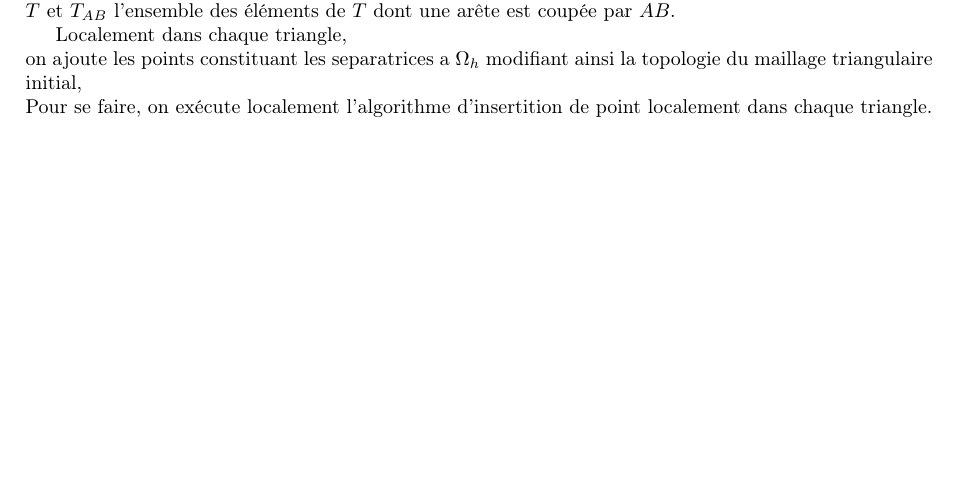
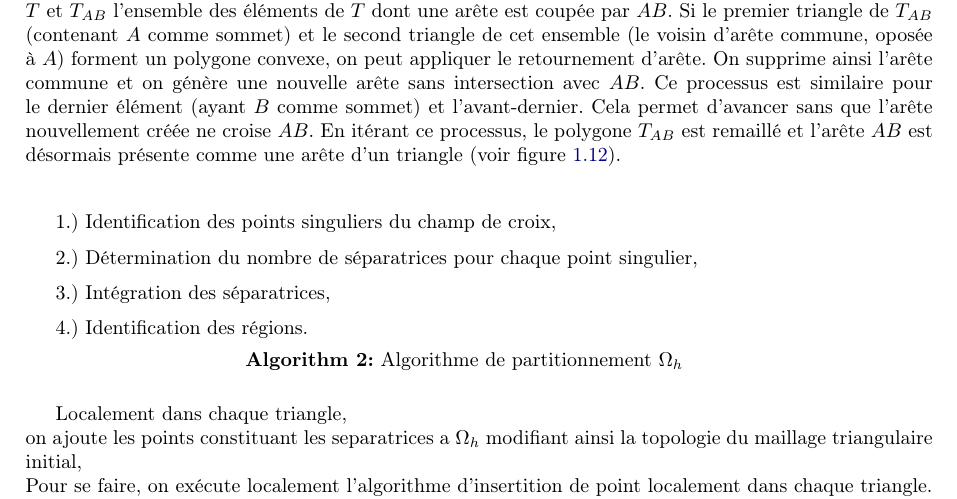
Before and after one commit to Mich-a-elis/PhD, a LaTeX book (main.tex, which reads 2-chapters/2-3-algorithme.tex): part of page 12 of 22, cut so that both start at the same text, the shorter picture padded with empty space. Compiled offline with pdfLaTeX.

Commit message:
quelques modifs

```diff
--- a/2-chapters/2-3-algorithme.tex
+++ b/2-chapters/2-3-algorithme.tex
@@ -543,7 +543,7 @@ Considérons $T$ comme un triangle de $\Omega_h$ traversé par certains segments
 \label{fig:exemple_insert_pt}
 \end{figure}
 
-Sur la figure illustrée par la référence \ref{fig:exemple_insert_pt}, nous avons quatre segments de séparatrices à considérer ($DH$, $HE$, $HG$, $FH$). Nous procédons donc à l'insertion séquentielle des points $D$, $E$, $F$, $G$, $H$ (l'ordre d'insertion est sans importance). On se retrouve alors avec un raffinement local contenant tous les points nécessaire à la suite du processus. Le raffinement ainsi produit ne contient pas en général dans la liste de ses arêtes les segments des séparatrices. La suite du processus consistera à recenser les segments des séparatrices qui n'ont pas été généré suite à l'insertion des points puis à procéder à des ajustements locaux pour garantir leur présence dans le raffinement effectué. Plus précisement, nous effectuerons des retournements d'arêtes en nous inspirant de la méthode de génération de maillages de type Voronoi, telle qu'exposée dans \cite{georgegeneration}: soit $T$ le maillage local correspondant au raffinement précédemment construit. Avec cette notation, nous identifions le triangle $T$ et son maillage local. Soit $AB$ un segment non présente dans $T$ et $T_{AB}$ l'ensemble des éléments de $T$ dont une arête est coupée par $AB$.
+Sur la figure illustrée par la référence \ref{fig:exemple_insert_pt}, nous avons quatre segments de séparatrices à considérer ($DH$, $HE$, $HG$, $FH$). Nous procédons donc à l'insertion séquentielle des points $D$, $E$, $F$, $G$, $H$ (l'ordre d'insertion est sans importance). On se retrouve alors avec un raffinement local contenant tous les points nécessaire à la suite du processus. Le raffinement ainsi produit ne contient pas en général dans la liste de ses arêtes les segments des séparatrices. La suite du processus consistera à recenser les segments des séparatrices qui n'ont pas été généré suite à l'insertion des points puis à procéder à des ajustements locaux pour garantir leur présence dans le raffinement effectué. Plus précisement, nous effectuerons des retournements d'arêtes en nous inspirant de la méthode de génération de maillages de type Voronoi, telle qu'exposée dans \cite{georgegeneration}: soit $T$ le maillage local correspondant au raffinement précédemment construit. Avec cette notation, nous identifions le triangle $T$ et son maillage local. Soit $AB$ un segment non présente dans $T$ et $T_{AB}$ l'ensemble des éléments de $T$ dont une arête est coupée par $AB$. Si le premier triangle de $T_{AB}$ (contenant $A$ comme sommet) et le second triangle de cet ensemble (le voisin d'arête commune, oposée à $A$) forment un polygone convexe, on peut appliquer le retournement d'arête. On supprime ainsi l'arête commune et on génère une nouvelle arête sans intersection avec $AB$. Ce processus est similaire pour le dernier élément (ayant $B$ comme sommet) et l'avant-dernier. Cela permet d'avancer sans que l'arête nouvellement créée ne croise $AB$. En itérant ce processus, le polygone $T_{AB}$ est remaillé et l'arête $AB$ est désormais présente comme une arête d'un triangle (voir figure \ref{fig:retournement_arete_george}).
 
 \begin{figure}[h!]
 \centering
@@ -554,4 +553,17 @@ Sur la figure illustrée par la référence \ref{fig:exemple_insert_pt}, nous av
+\label{fig:retournement_arete_george}
 \end{figure}
+
+\vspace{0.5cm}
+\begin{algorithm}[H]
+\vspace{0.2cm}
+1.) Identification des points singuliers du champ de croix,\\\vspace{0.2cm}
+2.) Détermination du nombre de séparatrices pour chaque point singulier,\\\vspace{0.2cm}
+3.) Intégration des séparatrices,\\\vspace{0.2cm}
+4.) Identification des régions.\\\vspace{0.2cm}
+\caption{Algorithme de partitionnement $\Omega_h$}
+\end{algorithm}
+\vspace{0.5cm}
+
 
 
 
```
Also changed, not shown: 2-chapters/2-3-algorithme.tex (5 more changed lines), 7 other files.
